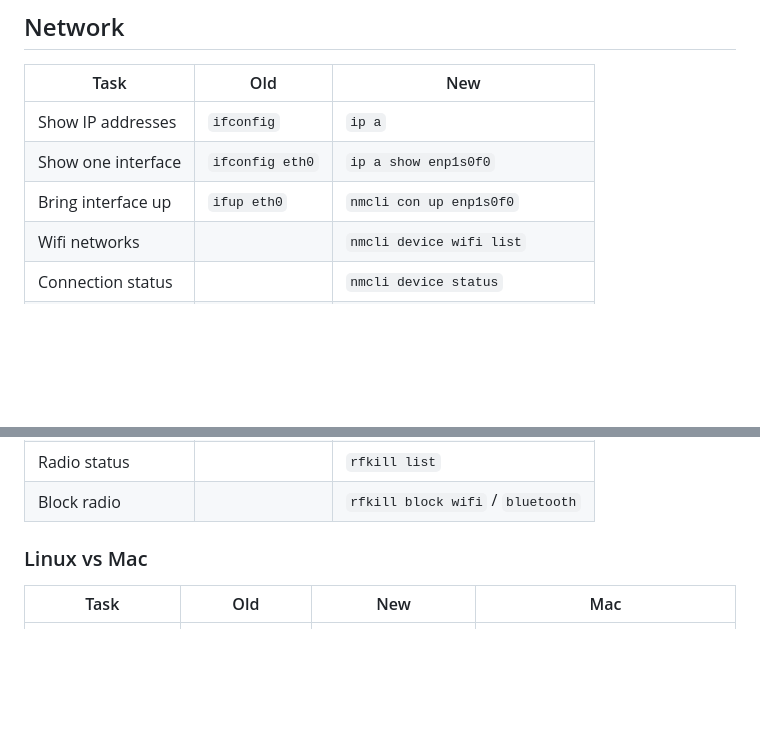
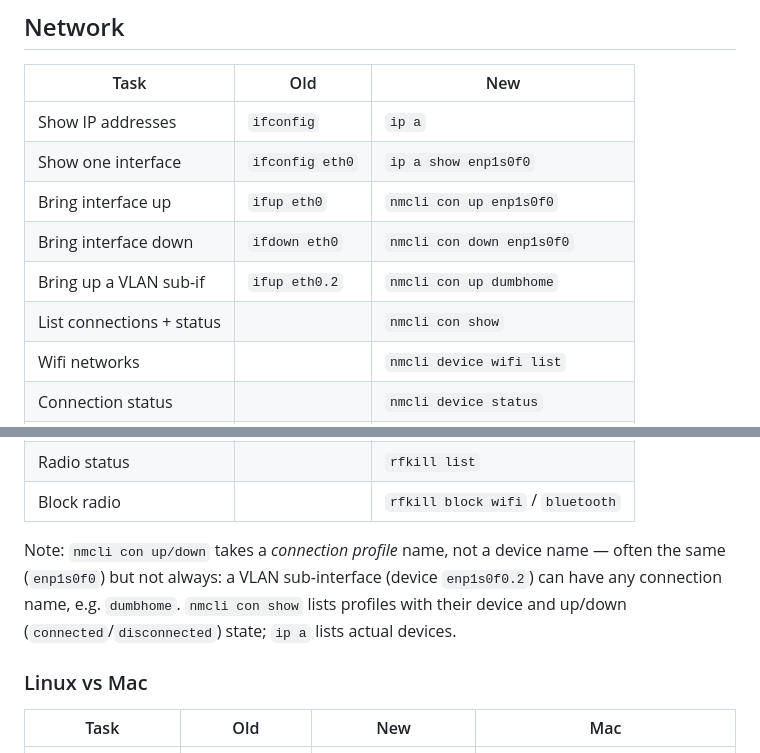
Before and after one commit to kbrock/mac-media, a Markdown page: linux-cheatsheet.md, 2 parts joined by grey strips. GitHub-like rendering; blank space fills up the shorter version.

Commit message:
Add nmcli VLAN sub-interface notes to cheatsheet
After
---
Documents that nmcli con up/down takes a connection profile name, not
a device name, which tripped things up while scripting the DumbHome
VLAN sub-interface (profile "dumbhome" on device enp1s0f0.2).

```diff
--- a/linux-cheatsheet.md
+++ b/linux-cheatsheet.md
@@ -10,6 +10,9 @@ systemd won. These tools are the same everywhere now.
 | Show IP addresses       | `ifconfig`                   | `ip a`                             |
 | Show one interface      | `ifconfig eth0`              | `ip a show enp1s0f0`              |
 | Bring interface up      | `ifup eth0`                  | `nmcli con up enp1s0f0`           |
+| Bring interface down    | `ifdown eth0`                | `nmcli con down enp1s0f0`         |
+| Bring up a VLAN sub-if  | `ifup eth0.2`                | `nmcli con up dumbhome`           |
+| List connections + status |                            | `nmcli con show`                  |
 | Wifi networks           |                              | `nmcli device wifi list`           |
 | Connection status       |                              | `nmcli device status`              |
 | DNS lookup              | `nslookup`                   | `dig` or `resolvectl query`        |
@@ -19,6 +22,12 @@ systemd won. These tools are the same everywhere now.
 | Wifi radio on/off       |                              | `nmcli radio wifi off`             |
 | Radio status            |                              | `rfkill list`                      |
 | Block radio             |                              | `rfkill block wifi` / `bluetooth`  |
+
+Note: `nmcli con up/down` takes a *connection profile* name, not a
+device name — often the same (`enp1s0f0`) but not always: a VLAN
+sub-interface (device `enp1s0f0.2`) can have any connection name, e.g.
+`dumbhome`. `nmcli con show` lists profiles with their device and
+up/down (`connected`/`disconnected`) state; `ip a` lists actual devices.
 
 ### Linux vs Mac
 
```
